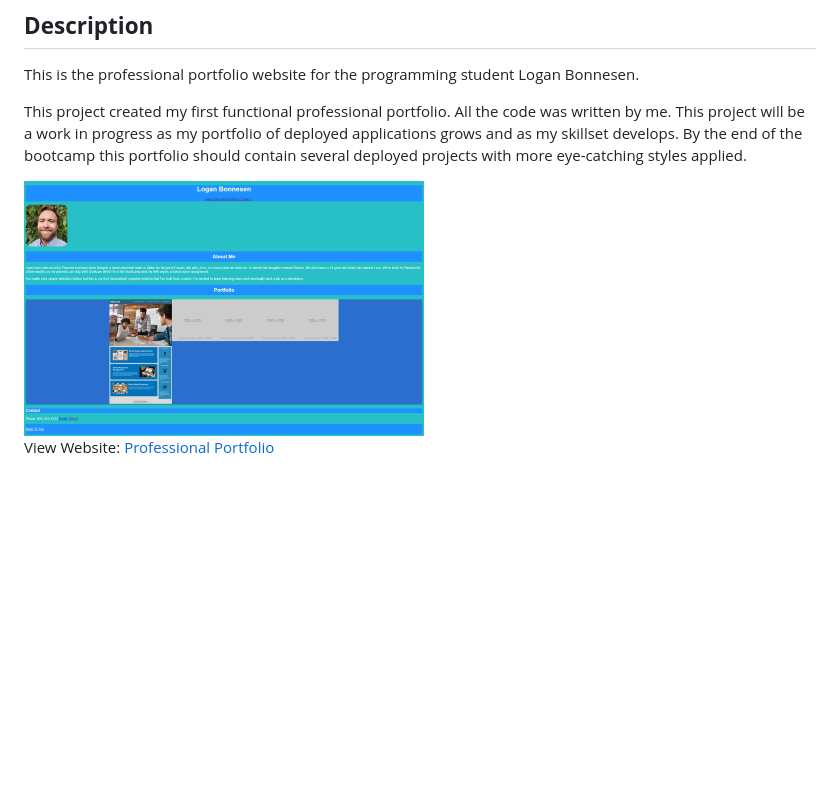
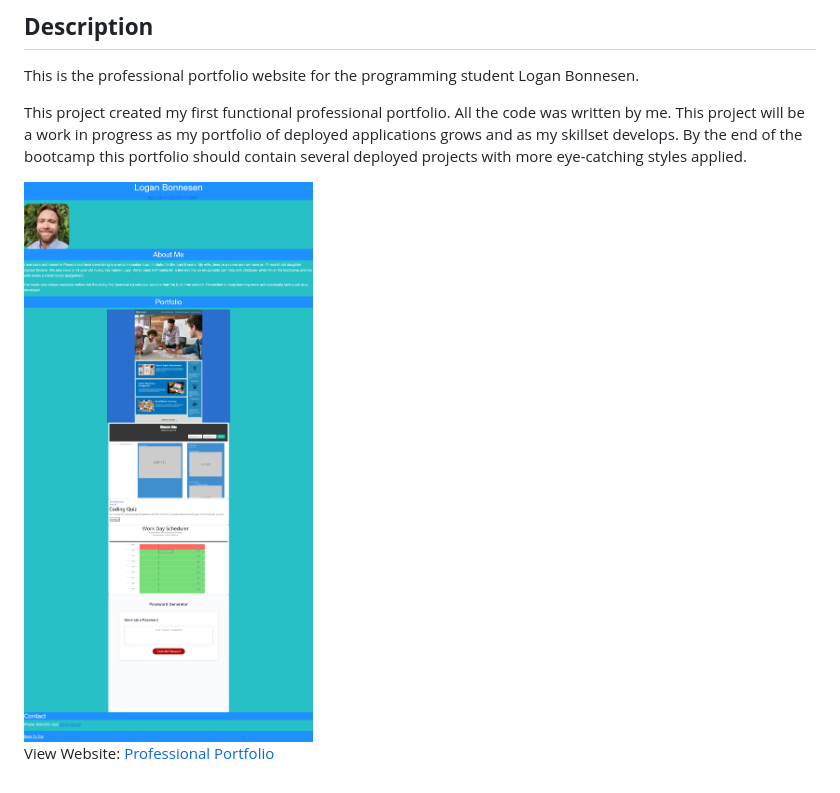
Before and after one commit to Logan-Bonnesen/02-Professional-Portfolio, a Markdown page: README.md, the part around the change. GitHub-like rendering; pictures changed too: assets/pro-portfolio-update-screenshot.png (added); blank space fills up the shorter version.

Commit message:
first update to professional portfolio

```diff
--- a/README.md
+++ b/README.md
@@ -6,7 +6,7 @@ This is the professional portfolio website for the programming student Logan Bon
 
 This project created my first functional professional portfolio. All the code was written by me. This project will be a work in progress as my portfolio of deployed applications grows and as my skillset develops. By the end of the bootcamp this portfolio should contain several deployed projects with more eye-catching styles applied.
 
-<img src="screenshot-Logan-Bonnesen's-Portfolio.png" alt="screenshot of professional portfolio" height="600px" width="400px"/>
+<img src="./assets/pro-portfolio-update-screenshot.png" alt="screenshot of professional portfolio" height="600px" width="400px"/>
 
 
 View Website: [Professional Portfolio](https://logan-bonnesen.github.io/02-Professional-Portfolio/)
```
Also changed, not shown: assets/Password-Generator-logan-bonnesen.github.io.png (added), assets/coding-quiz-screenshot.png (added), assets/project1-portfolio-update.png (added), assets/work-day-scheduler-screenshot.png (added), 1 other file.
